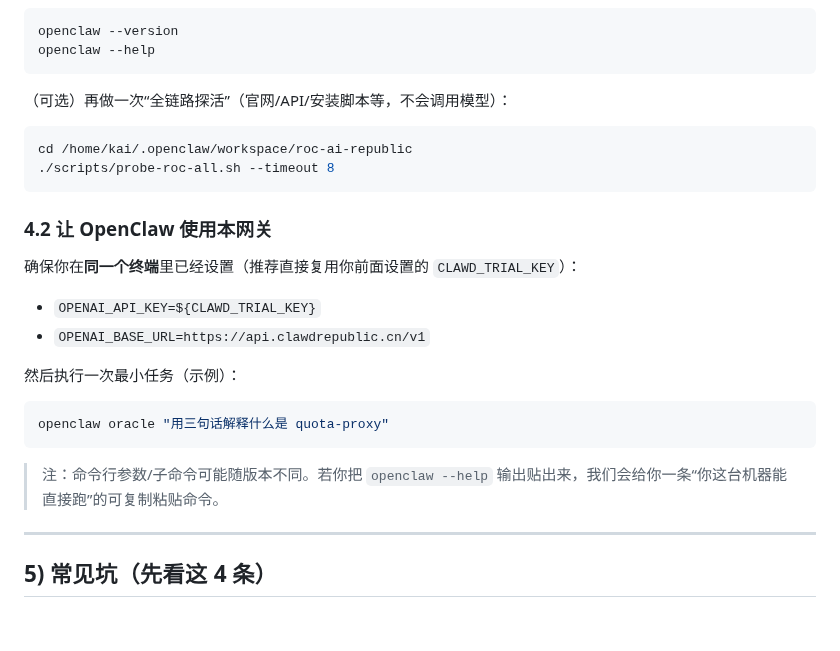
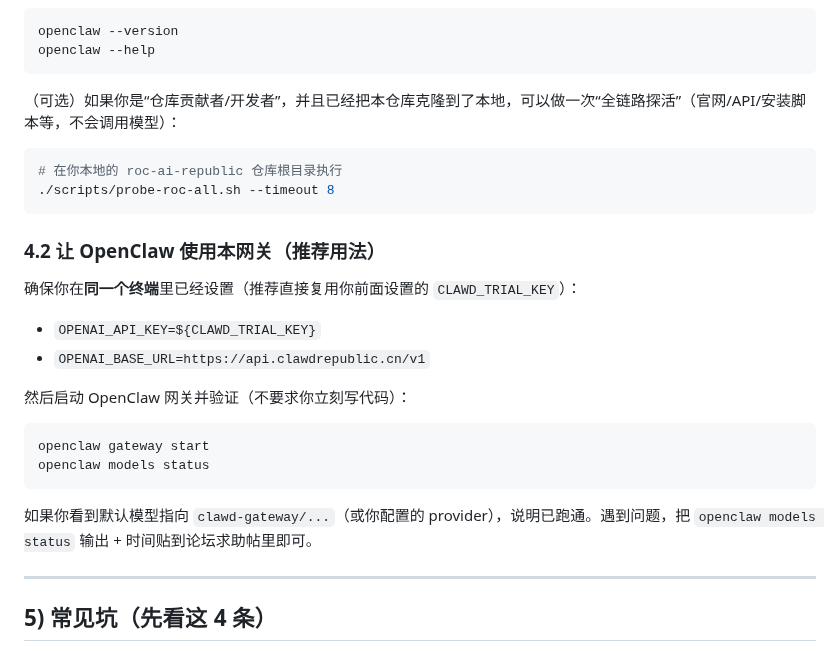
Before and after one commit to 1037104428/roc-ai-republic, a Markdown page: docs/小白一条龙_从0到可用.md, the part around the change. Drawn GitHub-style; blank space fills up the shorter version.

Commit message:
docs: fix newbie guide (remove local path, clarify OpenClaw verify)

````diff
--- a/docs/小白一条龙_从0到可用.md
+++ b/docs/小白一条龙_从0到可用.md
@@ -124,27 +124,28 @@ openclaw --version
 openclaw --help
 ```
 
-（可选）再做一次“全链路探活”（官网/API/安装脚本等，不会调用模型）：
+（可选）如果你是“仓库贡献者/开发者”，并且已经把本仓库克隆到了本地，可以做一次“全链路探活”（官网/API/安装脚本等，不会调用模型）：
 
 ```bash
-cd /home/kai/.openclaw/workspace/roc-ai-republic
+# 在你本地的 roc-ai-republic 仓库根目录执行
 ./scripts/probe-roc-all.sh --timeout 8
 ```
 
-### 4.2 让 OpenClaw 使用本网关
+### 4.2 让 OpenClaw 使用本网关（推荐用法）
 
 确保你在**同一个终端**里已经设置（推荐直接复用你前面设置的 `CLAWD_TRIAL_KEY`）：
 
 - `OPENAI_API_KEY=${CLAWD_TRIAL_KEY}`
 - `OPENAI_BASE_URL=https://api.clawdrepublic.cn/v1`
 
-然后执行一次最小任务（示例）：
+然后启动 OpenClaw 网关并验证（不要求你立刻写代码）：
 
 ```bash
-openclaw oracle "用三句话解释什么是 quota-proxy"
+openclaw gateway start
+openclaw models status
 ```
 
-> 注：命令行参数/子命令可能随版本不同。若你把 `openclaw --help` 输出贴出来，我们会给你一条“你这台机器能直接跑”的可复制粘贴命令。
+如果你看到默认模型指向 `clawd-gateway/...`（或你配置的 provider），说明已跑通。遇到问题，把 `openclaw models status` 输出 + 时间贴到论坛求助帖里即可。
 
 ---
 
````
